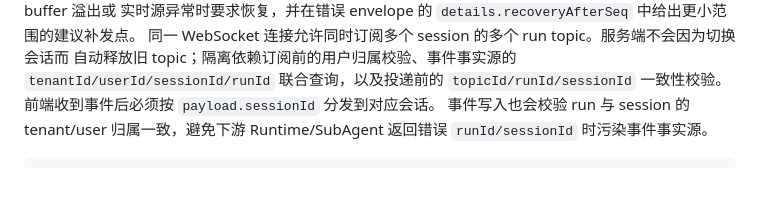
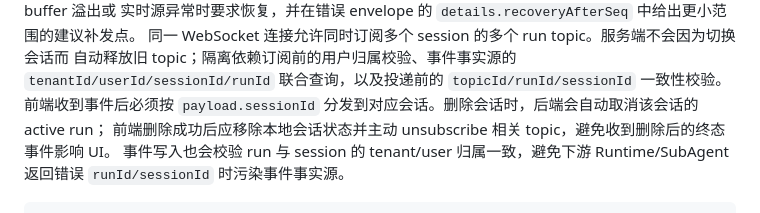
Before and after one commit to kunben-duck/exweb, a Markdown page: README.md, the part around the change. GitHub-like rendering; blank space fills up the shorter version.

Commit message:
docs: clarify session delete websocket cleanup

```diff
--- a/README.md
+++ b/README.md
@@ -107,7 +107,8 @@ subscribe 和连接关闭回调只读取该身份快照，不会再次调用 `Au
 同一 WebSocket 连接允许同时订阅多个 session 的多个 run topic。服务端不会因为切换会话而
 自动释放旧 topic；隔离依赖订阅前的用户归属校验、事件事实源的 `tenantId/userId/sessionId/runId`
 联合查询，以及投递前的 `topicId/runId/sessionId` 一致性校验。前端收到事件后必须按
-`payload.sessionId` 分发到对应会话。
+`payload.sessionId` 分发到对应会话。删除会话时，后端会自动取消该会话的 active run；
+前端删除成功后应移除本地会话状态并主动 unsubscribe 相关 topic，避免收到删除后的终态事件影响 UI。
 事件写入也会校验 run 与 session 的 tenant/user 归属一致，避免下游 Runtime/SubAgent 返回错误
 `runId/sessionId` 时污染事件事实源。
 
```
